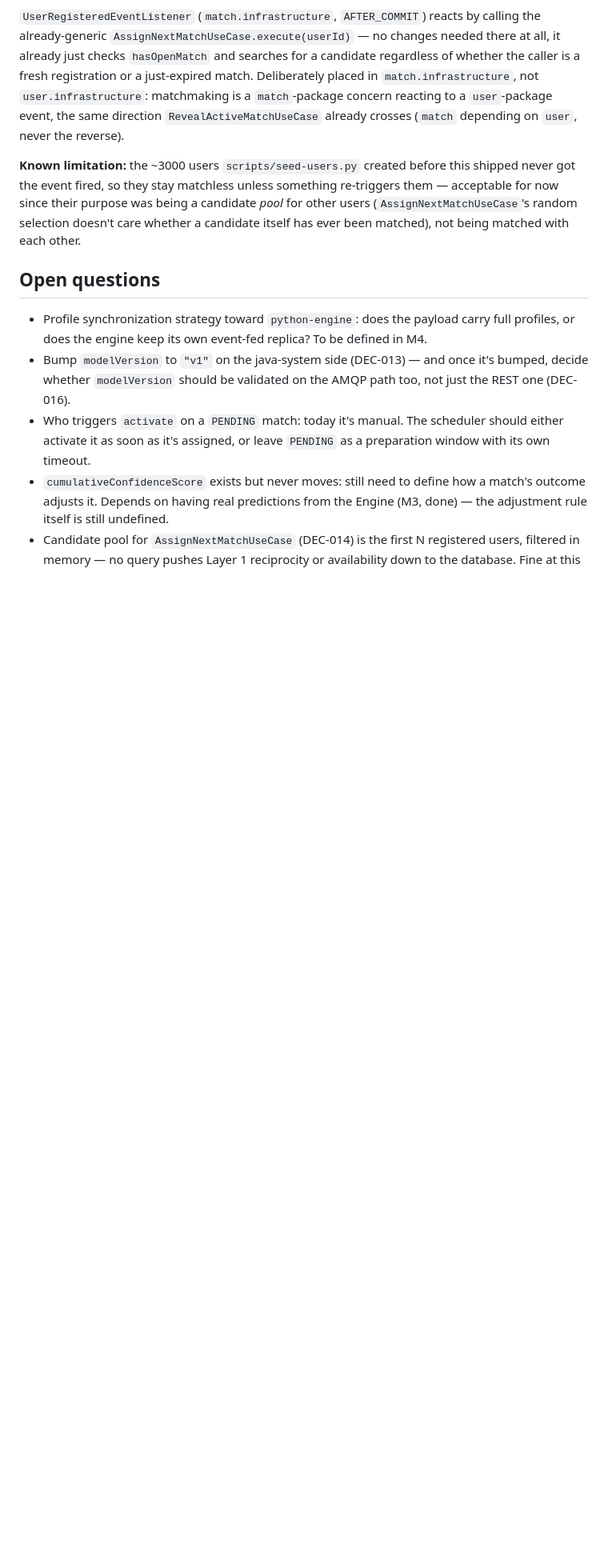
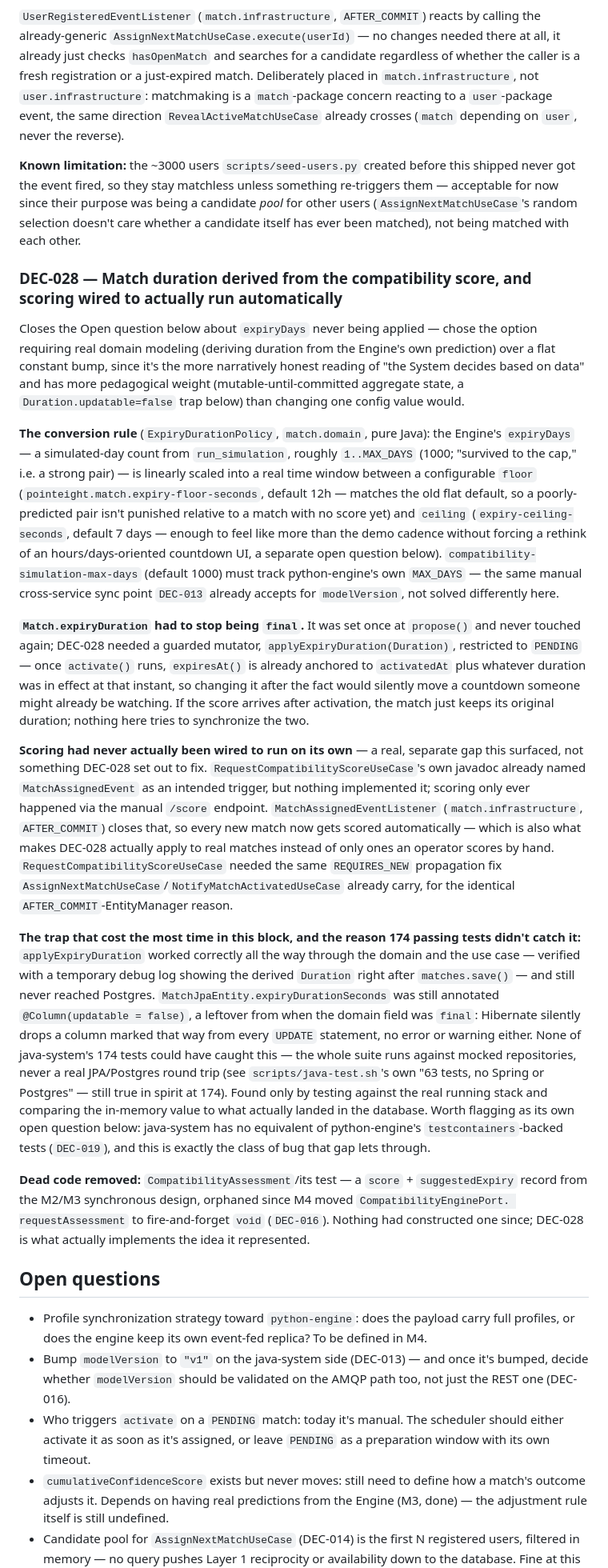
Before and after one commit to marco101291/point-eight, a Markdown page: docs/architecture.md, the part around one of its changes. Shown at 80% size. Drawn GitHub-style; blank space fills up the shorter version.

```diff
--- a/docs/architecture.md
+++ b/docs/architecture.md
@@ -698,6 +698,60 @@ since their purpose was being a candidate *pool* for other users (`AssignNextMat
 random selection doesn't care whether a candidate itself has ever been matched), not being matched
 with each other.
 
+### DEC-028 — Match duration derived from the compatibility score, and scoring wired to actually run automatically
+
+Closes the Open question below about `expiryDays` never being applied — chose the option
+requiring real domain modeling (deriving duration from the Engine's own prediction) over a flat
+constant bump, since it's the more narratively honest reading of "the System decides based on
+data" and has more pedagogical weight (mutable-until-committed aggregate state, a
+`Duration.updatable=false` trap below) than changing one config value would.
+
+**The conversion rule** (`ExpiryDurationPolicy`, `match.domain`, pure Java): the Engine's
+`expiryDays` — a simulated-day count from `run_simulation`, roughly `1..MAX_DAYS` (1000; "survived
+to the cap," i.e. a strong pair) — is linearly scaled into a real time window between a
+configurable `floor` (`pointeight.match.expiry-floor-seconds`, default 12h — matches the old flat
+default, so a poorly-predicted pair isn't punished relative to a match with no score yet) and
+`ceiling` (`expiry-ceiling-seconds`, default 7 days — enough to feel like more than the demo
+cadence without forcing a rethink of an hours/days-oriented countdown UI, a separate open question
+below). `compatibility-simulation-max-days` (default 1000) must track python-engine's own
+`MAX_DAYS` — the same manual cross-service sync point `DEC-013` already accepts for
+`modelVersion`, not solved differently here.
+
+**`Match.expiryDuration` had to stop being `final`.** It was set once at `propose()` and never
+touched again; DEC-028 needed a guarded mutator, `applyExpiryDuration(Duration)`, restricted to
+`PENDING` — once `activate()` runs, `expiresAt()` is already anchored to `activatedAt` plus
+whatever duration was in effect at that instant, so changing it after the fact would silently move
+a countdown someone might already be watching. If the score arrives after activation, the match
+just keeps its original duration; nothing here tries to synchronize the two.
+
+**Scoring had never actually been wired to run on its own** — a real, separate gap this surfaced,
+not something DEC-028 set out to fix. `RequestCompatibilityScoreUseCase`'s own javadoc already
+named `MatchAssignedEvent` as an intended trigger, but nothing implemented it; scoring only ever
+happened via the manual `/score` endpoint. `MatchAssignedEventListener` (`match.infrastructure`,
+`AFTER_COMMIT`) closes that, so every new match now gets scored automatically — which is also what
+makes DEC-028 actually apply to real matches instead of only ones an operator scores by hand.
+`RequestCompatibilityScoreUseCase` needed the same `REQUIRES_NEW` propagation fix
+`AssignNextMatchUseCase`/`NotifyMatchActivatedUseCase` already carry, for the identical
+`AFTER_COMMIT`-EntityManager reason.
+
+**The trap that cost the most time in this block, and the reason 174 passing tests didn't catch
+it:** `applyExpiryDuration` worked correctly all the way through the domain and the use case —
+verified with a temporary debug log showing the derived `Duration` right after `matches.save()` —
+and still never reached Postgres. `MatchJpaEntity.expiryDurationSeconds` was still annotated
+`@Column(updatable = false)`, a leftover from when the domain field was `final`: Hibernate silently
+drops a column marked that way from every `UPDATE` statement, no error or warning either. None of
+java-system's 174 tests could have caught this — the whole suite runs against mocked repositories,
+never a real JPA/Postgres round trip (see `scripts/java-test.sh`'s own "63 tests, no Spring or
+Postgres" — still true in spirit at 174). Found only by testing against the real running stack and
+comparing the in-memory value to what actually landed in the database. Worth flagging as its own
+open question below: java-system has no equivalent of python-engine's `testcontainers`-backed tests
+(`DEC-019`), and this is exactly the class of bug that gap lets through.
+
+**Dead code removed:** `CompatibilityAssessment`/its test — a `score` + `suggestedExpiry` record
+from the M2/M3 synchronous design, orphaned since M4 moved `CompatibilityEnginePort.
+requestAssessment` to fire-and-forget `void` (`DEC-016`). Nothing had constructed one since; DEC-028
+is what actually implements the idea it represented.
+
 ## Open questions
 
 - Profile synchronization strategy toward `python-engine`: does the payload carry full profiles, or
```
Also changed, not shown: other parts of docs/architecture.md (+9 -9 lines), CLAUDE.md (+20 -5 lines).
